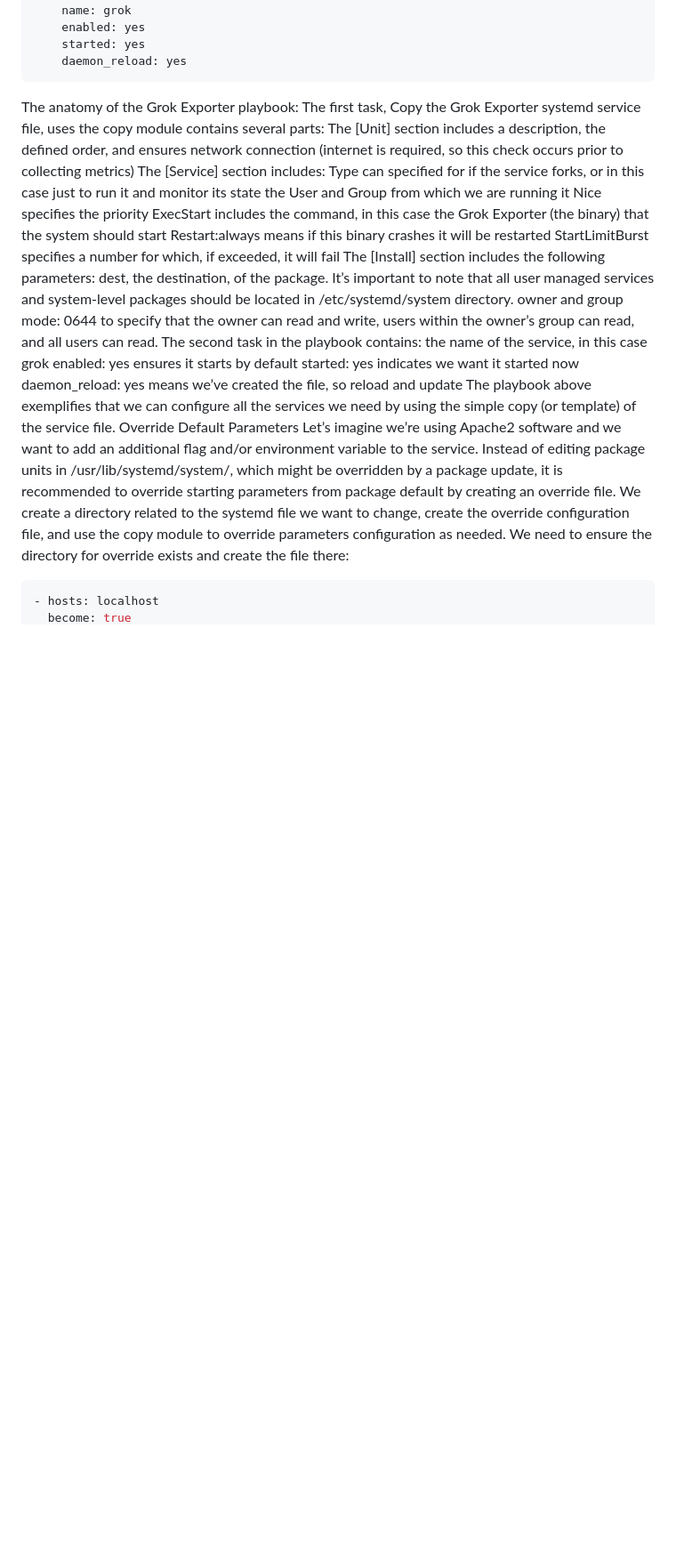
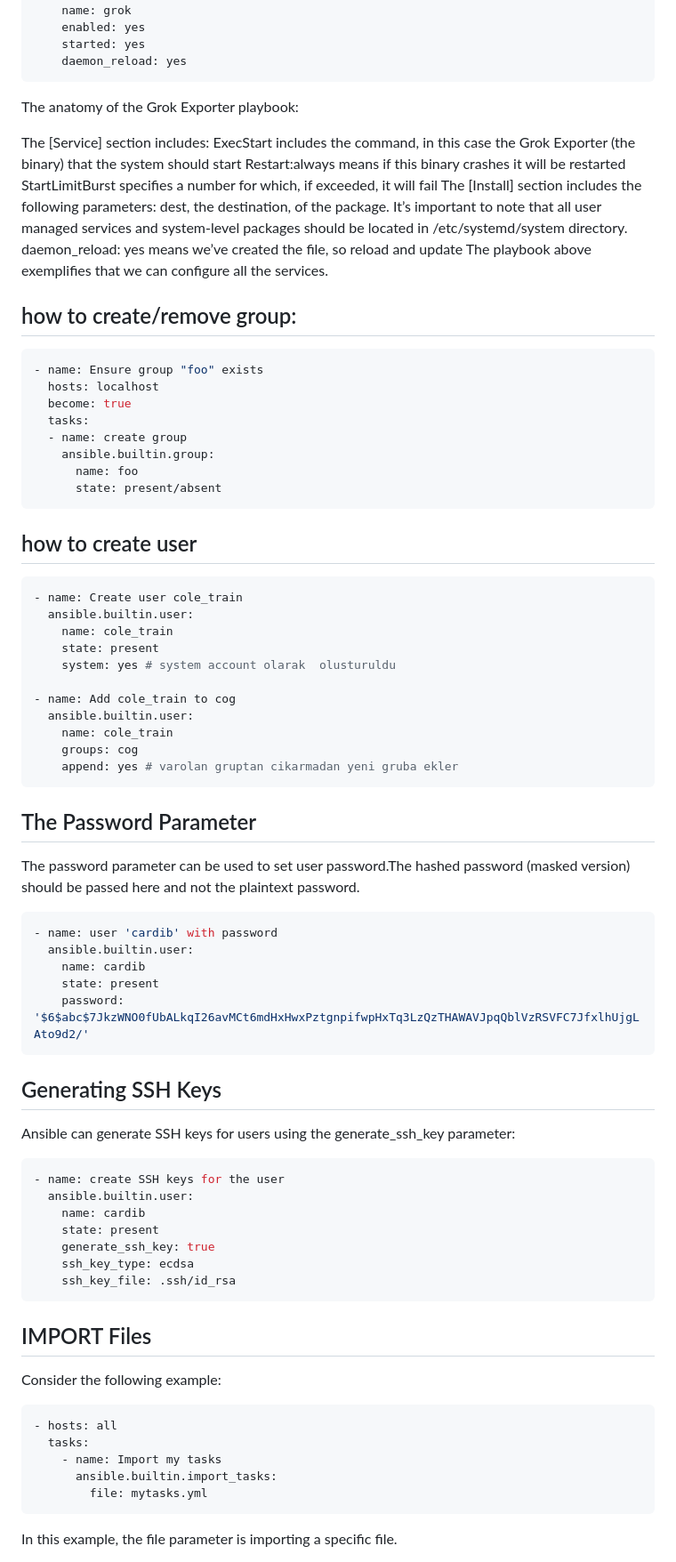
Before and after one commit to enveronderuslu/Advanced_Linux_Administration, a Markdown page: Ansible/AAANSIBLE_Notes.md, the part around the change printed below. Shown: that part at 89% size. Drawn GitHub-style; blank space fills up the shorter version.

````diff
--- a/Ansible/AAANSIBLE_Notes.md
+++ b/Ansible/AAANSIBLE_Notes.md
@@ -301,29 +295,70 @@ Systemd can start disabled units by means of dependencies or socket activation.
     daemon_reload: yes
 ```
 The anatomy of the Grok Exporter playbook:
-The first task, Copy the Grok Exporter systemd service file, uses the copy module contains several parts:
-The [Unit] section includes a description, the defined order, and ensures network connection (internet is required, so this check occurs prior to collecting metrics)
+
 The [Service] section includes:
-Type can specified for if the service forks, or in this case just to run it and monitor its state
-the User and Group from which we are running it
-Nice specifies the priority
 ExecStart includes the command, in this case the Grok Exporter (the binary) that the system should start
 Restart:always means if this binary crashes it will be restarted
 StartLimitBurst specifies a number for which, if exceeded, it will fail
 The [Install] section includes the following parameters:
 dest, the destination, of the package. It’s important to note that all user managed services and system-level packages should be located in /etc/systemd/system directory.
-owner and group
-mode: 0644 to specify that the owner can read and write, users within the owner’s group can read, and all users can read.
-The second task in the playbook contains:
-the name of the service, in this case grok
-enabled: yes ensures it starts by default
-started: yes indicates we want it started now
 daemon_reload: yes means we’ve created the file, so reload and update
-The playbook above exemplifies that we can configure all the services we need by using the simple copy (or template) of the service file.
-Override Default Parameters
-Let’s imagine we’re using Apache2 software and we want to add an additional flag and/or environment variable to the service.
-Instead of editing package units in /usr/lib/systemd/system/, which might be overridden by a package update, it is recommended to override starting parameters from package default by creating an override file. We create a directory related to the systemd file we want to change, create the override configuration file, and use the copy module to override parameters configuration as needed.
-We need to ensure the directory for override exists and create the file there:
+The playbook above exemplifies that we can configure all the services.
+
+## how to create/remove group:
+```yaml
+- name: Ensure group "foo" exists
+  hosts: localhost
+  become: true
+  tasks:
+  - name: create group
+    ansible.builtin.group:
+      name: foo
+      state: present/absent
+```
+## how to create user
 
 ```yaml
-- hosts: localhost
+- name: Create user cole_train
+  ansible.builtin.user:
+    name: cole_train
+    state: present
+    system: yes # system account olarak  olusturuldu
+
+- name: Add cole_train to cog
+  ansible.builtin.user:
+    name: cole_train
+    groups: cog
+    append: yes # varolan gruptan cikarmadan yeni gruba ekler
+```
+## The Password Parameter
+The password parameter can be used to set user password.The hashed password (masked version) should be passed here and not the plaintext password.
+```yaml
+- name: user 'cardib' with password
+  ansible.builtin.user:
+    name: cardib
+    state: present
+    password: '$6$abc$7JkzWNO0fUbALkqI26avMCt6mdHxHwxPztgnpifwpHxTq3LzQzTHAWAVJpqQblVzRSVFC7JfxlhUjgLAto9d2/'
+```
+## Generating SSH Keys
+Ansible can generate SSH keys for users using the generate_ssh_key parameter:
+```yaml
+- name: create SSH keys for the user
+  ansible.builtin.user:
+    name: cardib
+    state: present
+    generate_ssh_key: true
+    ssh_key_type: ecdsa
+    ssh_key_file: .ssh/id_rsa
+```
+## IMPORT Files
+Consider the following example:
+```yaml
+- hosts: all
+  tasks:
+    - name: Import my tasks
+      ansible.builtin.import_tasks:
+        file: mytasks.yml
+```
+In this example, the file parameter is importing a specific file.
+
````
Also changed, not shown: other parts of Ansible/AAANSIBLE_Notes.md (+31 -40 lines), Ansible/image.png (added).
